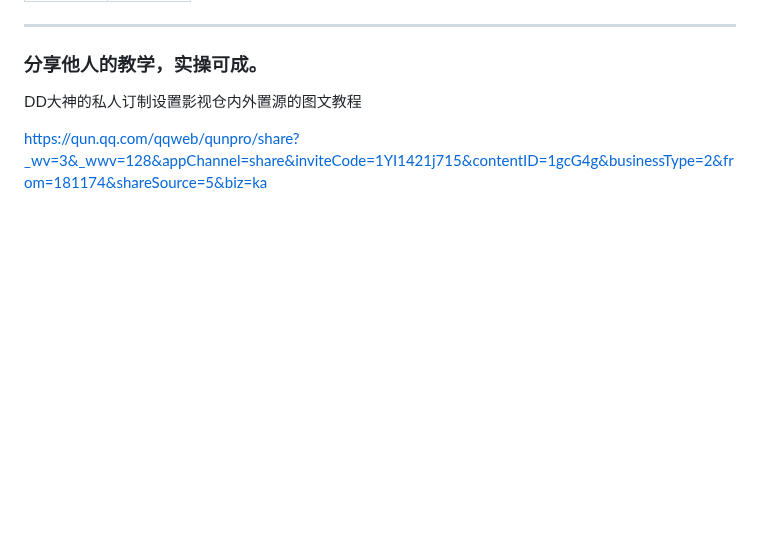
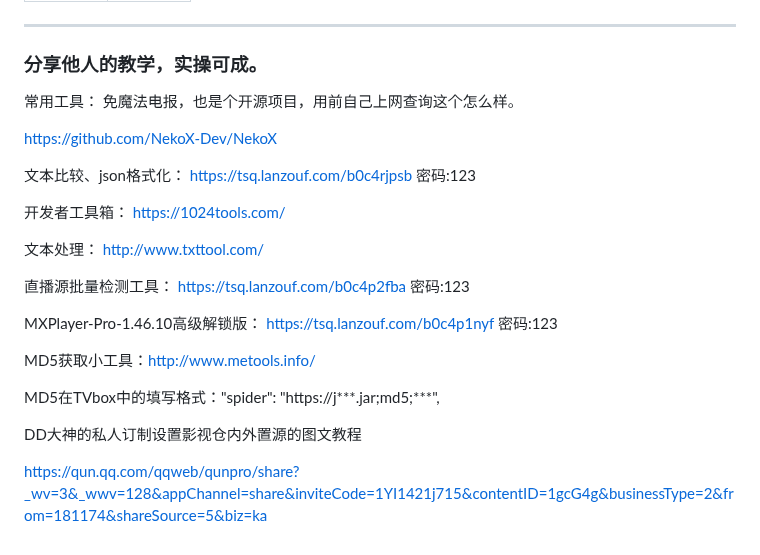
Before and after one commit to qq1719248506/qq1719248506.github.io, a Markdown page: README.md, the part around the change. GitHub-like rendering; blank space fills up the shorter version.

```diff
--- a/README.md
+++ b/README.md
@@ -117,6 +117,25 @@ http://bbs.qiqiv.cn/thread-11973-1-1.html
 ---------
 ### 分享他人的教学，实操可成。
 
+常用工具：
+免魔法电报，也是个开源项目，用前自己上网查询这个怎么样。
+
+https://github.com/NekoX-Dev/NekoX
+
+文本比较、json格式化： https://tsq.lanzouf.com/b0c4rjpsb 密码:123
+
+开发者工具箱： https://1024tools.com/
+
+文本处理： http://www.txttool.com/
+
+直播源批量检测工具： https://tsq.lanzouf.com/b0c4p2fba 密码:123
+
+MXPlayer-Pro-1.46.10高级解锁版： https://tsq.lanzouf.com/b0c4p1nyf 密码:123
+
+MD5获取小工具：http://www.metools.info/
+
+MD5在TVbox中的填写格式："spider": "https://j***.jar;md5;***",
+
 DD大神的私人订制设置影视仓内外置源的图文教程
 
 https://qun.qq.com/qqweb/qunpro/share?_wv=3&_wwv=128&appChannel=share&inviteCode=1YI1421j715&contentID=1gcG4g&businessType=2&from=181174&shareSource=5&biz=ka
```
